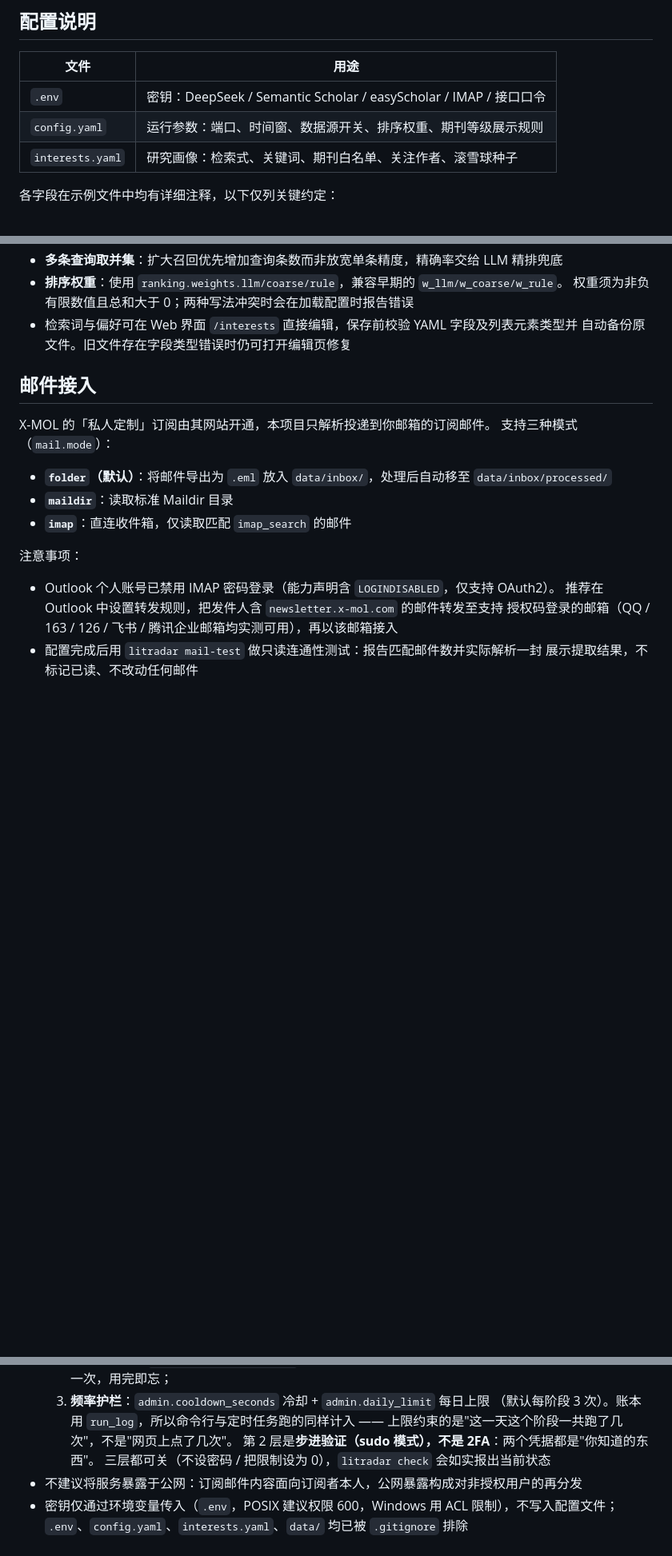
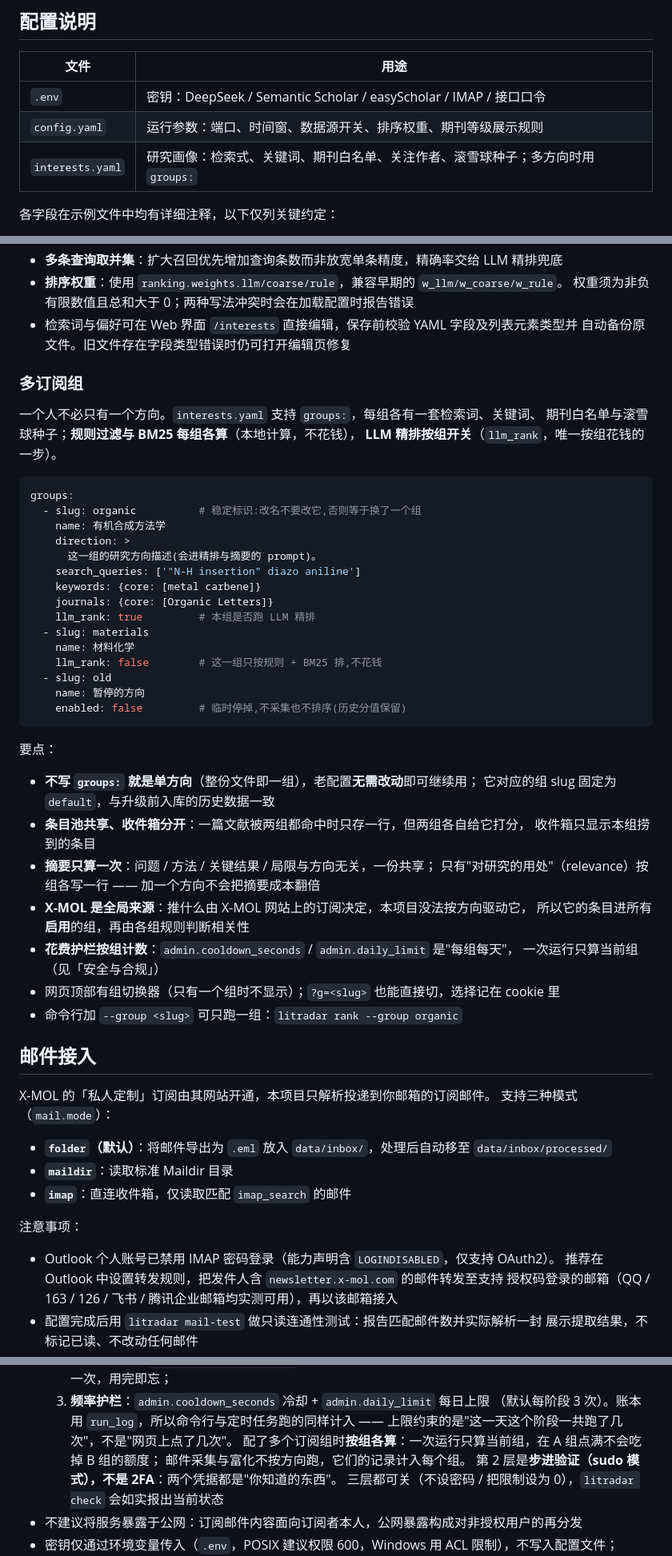
Before and after one commit to KaguraSayuki/LitRadar, a Markdown page: README.md, 3 parts joined by grey strips. Shown at 80% size. Drawn GitHub-style; blank space fills up the shorter version.

````diff
--- a/README.md
+++ b/README.md
@@ -124,7 +125,7 @@ Copy-Item .env.example           .env
 |---|---|
 | `.env` | 密钥：DeepSeek / Semantic Scholar / easyScholar / IMAP / 接口口令 |
 | `config.yaml` | 运行参数：端口、时间窗、数据源开关、排序权重、期刊等级展示规则 |
-| `interests.yaml` | 研究画像：检索式、关键词、期刊白名单、关注作者、滚雪球种子 |
+| `interests.yaml` | 研究画像：检索式、关键词、期刊白名单、关注作者、滚雪球种子；多方向时用 `groups:` |
 
 各字段在示例文件中均有详细注释，以下仅列关键约定：
 
@@ -139,6 +140,45 @@ Copy-Item .env.example           .env
   权重须为非负有限数值且总和大于 0；两种写法冲突时会在加载配置时报告错误
 - 检索词与偏好可在 Web 界面 `/interests` 直接编辑，保存前校验 YAML 字段及列表元素类型并
   自动备份原文件。旧文件存在字段类型错误时仍可打开编辑页修复
+
+### 多订阅组
+
+一个人不必只有一个方向。`interests.yaml` 支持 `groups:`，每组各有一套检索词、关键词、
+期刊白名单与滚雪球种子；**规则过滤与 BM25 每组各算**（本地计算，不花钱），
+**LLM 精排按组开关**（`llm_rank`，唯一按组花钱的一步）。
+
+```yaml
+groups:
+  - slug: organic          # 稳定标识:改名不要改它,否则等于换了一个组
+    name: 有机合成方法学
+    direction: >
+      这一组的研究方向描述(会进精排与摘要的 prompt)。
+    search_queries: ['"N-H insertion" diazo aniline']
+    keywords: {core: [metal carbene]}
+    journals: {core: [Organic Letters]}
+    llm_rank: true         # 本组是否跑 LLM 精排
+  - slug: materials
+    name: 材料化学
+    llm_rank: false        # 这一组只按规则 + BM25 排,不花钱
+  - slug: old
+    name: 暂停的方向
+    enabled: false         # 临时停掉,不采集也不排序(历史分值保留)
+```
+
+要点：
+
+- **不写 `groups:` 就是单方向**（整份文件即一组），老配置**无需改动**即可继续用；
+  它对应的组 slug 固定为 `default`，与升级前入库的历史数据一致
+- **条目池共享、收件箱分开**：一篇文献被两组都命中时只存一行，但两组各自给它打分，
+  收件箱只显示本组捞到的条目
+- **摘要只算一次**：问题 / 方法 / 关键结果 / 局限与方向无关，一份共享；
+  只有"对研究的用处"（relevance）按组各写一行 —— 加一个方向不会把摘要成本翻倍
+- **X-MOL 是全局来源**：推什么由 X-MOL 网站上的订阅决定，本项目没法按方向驱动它，
+  所以它的条目进所有**启用**的组，再由各组规则判断相关性
+- **花费护栏按组计数**：`admin.cooldown_seconds` / `admin.daily_limit` 是"每组每天"，
+  一次运行只算当前组（见「安全与合规」）
+- 网页顶部有组切换器（只有一个组时不显示）；`?g=<slug>` 也能直接切，选择记在 cookie 里
+- 命令行加 `--group <slug>` 可只跑一组：`litradar rank --group organic`
 
 ## 邮件接入
 
@@ -344,6 +385,8 @@ Caddy/nginx），不要直接把服务绑到 `0.0.0.0`。
   3. **频率护栏**：`admin.cooldown_seconds` 冷却 + `admin.daily_limit` 每日上限
      （默认每阶段 3 次）。账本用 `run_log`，所以命令行与定时任务跑的同样计入 ——
      上限约束的是"这一天这个阶段一共跑了几次"，不是"网页上点了几次"。
+     配了多个订阅组时**按组各算**：一次运行只算当前组，在 A 组点满不会吃掉 B 组的额度；
+     邮件采集与富化不按方向跑，它们的记录计入每个组。
   第 2 层是**步进验证（sudo 模式），不是 2FA**：两个凭据都是"你知道的东西"。
   三层都可关（不设密码 / 把限制设为 0），`litradar check` 会如实报出当前状态
 - 不建议将服务暴露于公网：订阅邮件内容面向订阅者本人，公网暴露构成对非授权用户的再分发
````
Also changed, not shown: other parts of README.md (+2 -0 lines), docs/architecture.md (+33 -2 lines), docs/litradar-design.md (+1 -0 lines).
